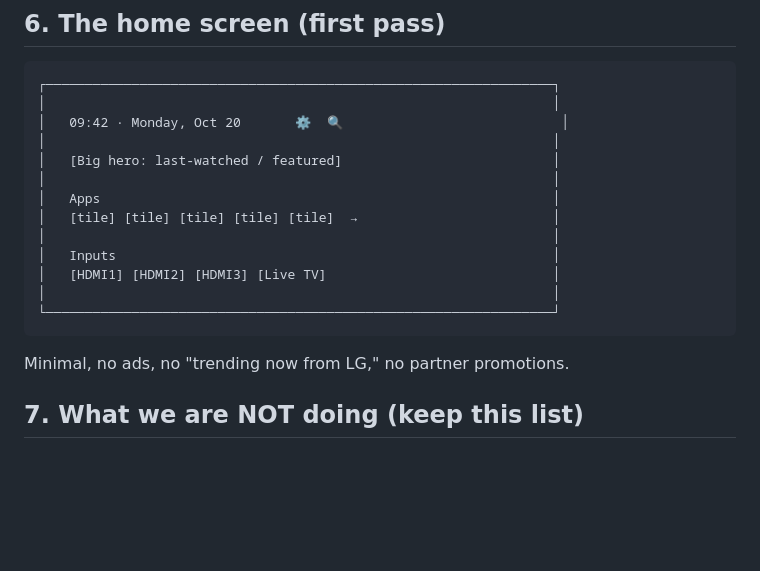
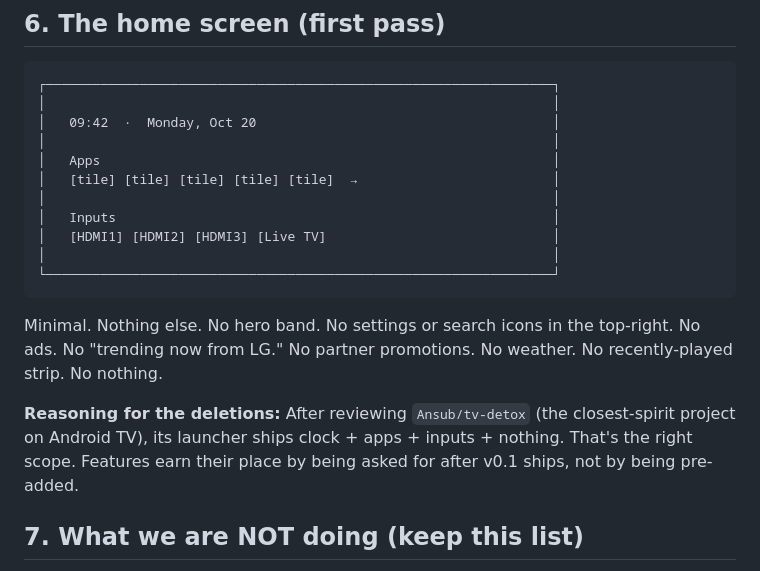
Before and after one commit to gautamjain9/Tv-OS, a Markdown page: docs/design/01-visual-language.md, the part around the change. Rendered like a GitHub page; blank space fills up the shorter version.

````diff
--- a/docs/design/01-visual-language.md
+++ b/docs/design/01-visual-language.md
@@ -71,9 +71,7 @@ Base canvas: 1920×1080 (scale directly for 4K via CSS zoom or Enact's resolutio
 ```
 ┌─────────────────────────────────────────────────────────────────┐
 │                                                                 │
-│   09:42 · Monday, Oct 20       ⚙  🔍                            │
-│                                                                 │
-│   [Big hero: last-watched / featured]                           │
+│   09:42  ·  Monday, Oct 20                                      │
 │                                                                 │
 │   Apps                                                          │
 │   [tile] [tile] [tile] [tile] [tile]  →                         │
@@ -84,7 +82,14 @@ Base canvas: 1920×1080 (scale directly for 4K via CSS zoom or Enact's resolutio
 └─────────────────────────────────────────────────────────────────┘
 ```
 
-Minimal, no ads, no "trending now from LG," no partner promotions.
+Minimal. Nothing else. No hero band. No settings or search icons in the
+top-right. No ads. No "trending now from LG." No partner promotions. No
+weather. No recently-played strip. No nothing.
+
+**Reasoning for the deletions:** After reviewing `Ansub/tv-detox` (the
+closest-spirit project on Android TV), its launcher ships clock + apps +
+inputs + nothing. That's the right scope. Features earn their place by
+being asked for after v0.1 ships, not by being pre-added.
 
 ## 7. What we are NOT doing (keep this list)
 
````
Also changed, not shown: docs/research/05-tv-detox-comparison.md (added, +102 -0 lines).
